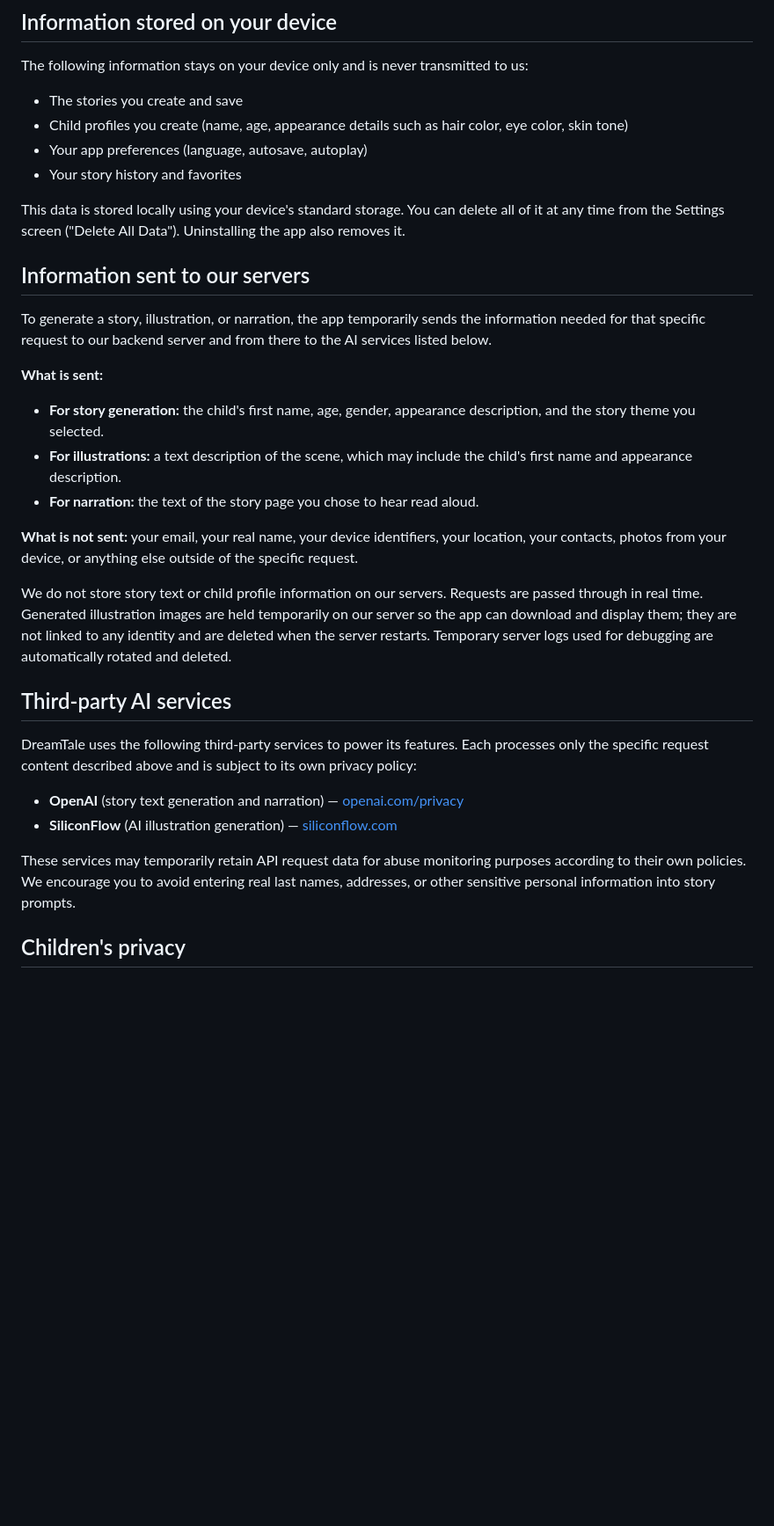
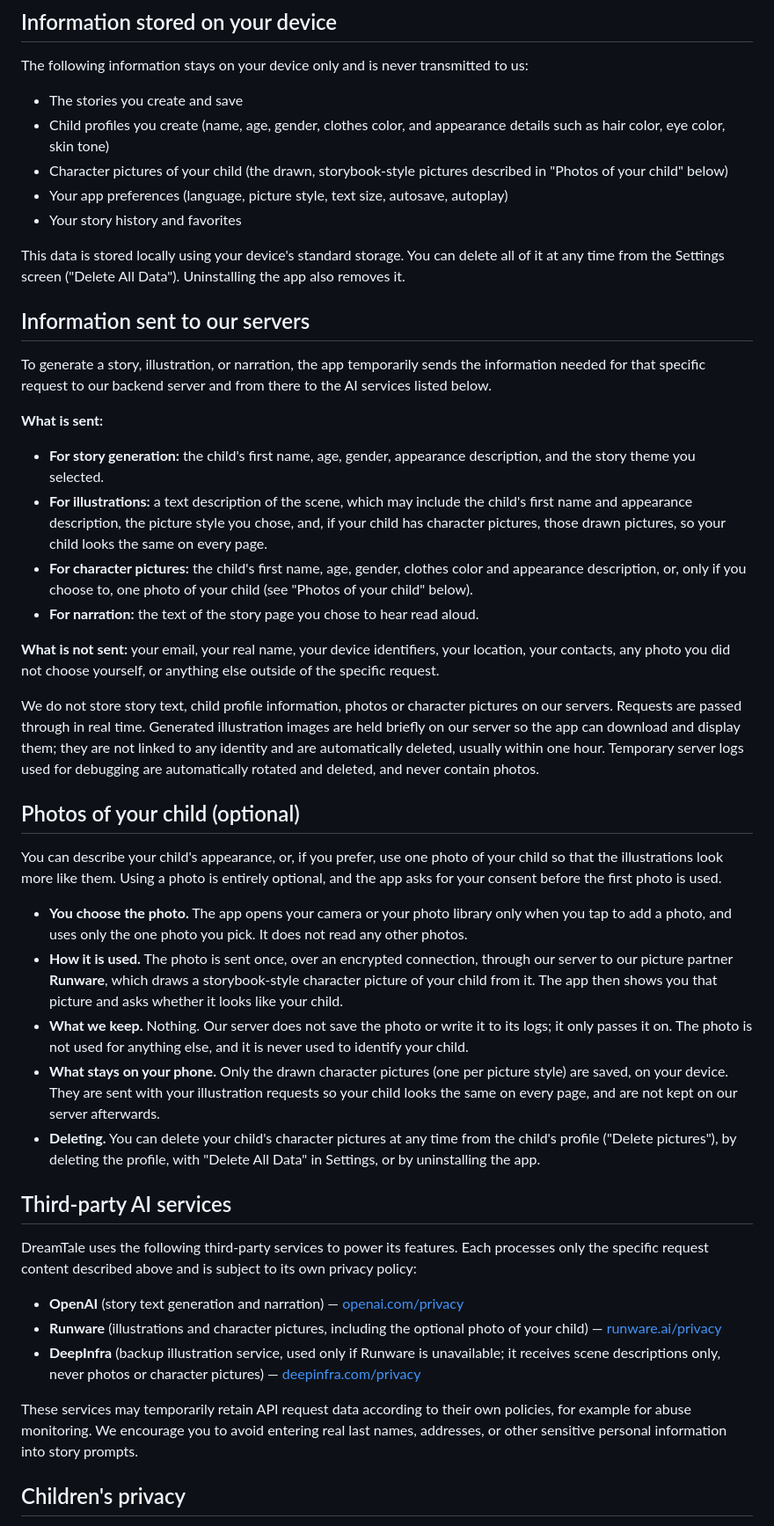
Before and after one commit to dreamtalestudio/dreamtalestudio.github.io, a Markdown page: privacy.md, the part around one of its changes. Shown at 88% size. Drawn GitHub-style; blank space fills up the shorter version.

```diff
--- a/privacy.md
+++ b/privacy.md
@@ -24,8 +24,9 @@ This policy describes the small amount of information that must leave your devic
 The following information stays on your device only and is never transmitted to us:
 
 - The stories you create and save
-- Child profiles you create (name, age, appearance details such as hair color, eye color, skin tone)
-- Your app preferences (language, autosave, autoplay)
+- Child profiles you create (name, age, gender, clothes color, and appearance details such as hair color, eye color, skin tone)
+- Character pictures of your child (the drawn, storybook-style pictures described in "Photos of your child" below)
+- Your app preferences (language, picture style, text size, autosave, autoplay)
 - Your story history and favorites
 
 This data is stored locally using your device's standard storage. You can delete all of it at any time from the Settings screen ("Delete All Data"). Uninstalling the app also removes it.
@@ -37,21 +38,33 @@ To generate a story, illustration, or narration, the app temporarily sends the i
 **What is sent:**
 
 - **For story generation:** the child's first name, age, gender, appearance description, and the story theme you selected.
-- **For illustrations:** a text description of the scene, which may include the child's first name and appearance description.
+- **For illustrations:** a text description of the scene, which may include the child's first name and appearance description, the picture style you chose, and, if your child has character pictures, those drawn pictures, so your child looks the same on every page.
+- **For character pictures:** the child's first name, age, gender, clothes color and appearance description, or, only if you choose to, one photo of your child (see "Photos of your child" below).
 - **For narration:** the text of the story page you chose to hear read aloud.
 
-**What is not sent:** your email, your real name, your device identifiers, your location, your contacts, photos from your device, or anything else outside of the specific request.
+**What is not sent:** your email, your real name, your device identifiers, your location, your contacts, any photo you did not choose yourself, or anything else outside of the specific request.
 
-We do not store story text or child profile information on our servers. Requests are passed through in real time. Generated illustration images are held temporarily on our server so the app can download and display them; they are not linked to any identity and are deleted when the server restarts. Temporary server logs used for debugging are automatically rotated and deleted.
+We do not store story text, child profile information, photos or character pictures on our servers. Requests are passed through in real time. Generated illustration images are held briefly on our server so the app can download and display them; they are not linked to any identity and are automatically deleted, usually within one hour. Temporary server logs used for debugging are automatically rotated and deleted, and never contain photos.
+
+## Photos of your child (optional)
+
+You can describe your child's appearance, or, if you prefer, use one photo of your child so that the illustrations look more like them. Using a photo is entirely optional, and the app asks for your consent before the first photo is used.
+
+- **You choose the photo.** The app opens your camera or your photo library only when you tap to add a photo, and uses only the one photo you pick. It does not read any other photos.
+- **How it is used.** The photo is sent once, over an encrypted connection, through our server to our picture partner **Runware**, which draws a storybook-style character picture of your child from it. The app then shows you that picture and asks whether it looks like your child.
+- **What we keep.** Nothing. Our server does not save the photo or write it to its logs; it only passes it on. The photo is not used for anything else, and it is never used to identify your child.
+- **What stays on your phone.** Only the drawn character pictures (one per picture style) are saved, on your device. They are sent with your illustration requests so your child looks the same on every page, and are not kept on our server afterwards.
+- **Deleting.** You can delete your child's character pictures at any time from the child's profile ("Delete pictures"), by deleting the profile, with "Delete All Data" in Settings, or by uninstalling the app.
 
 ## Third-party AI services
 
 DreamTale uses the following third-party services to power its features. Each processes only the specific request content described above and is subject to its own privacy policy:
 
 - **OpenAI** (story text generation and narration) — [openai.com/privacy](https://openai.com/privacy)
-- **SiliconFlow** (AI illustration generation) — [siliconflow.com](https://siliconflow.com)
+- **Runware** (illustrations and character pictures, including the optional photo of your child) — [runware.ai/privacy](https://runware.ai/privacy)
+- **DeepInfra** (backup illustration service, used only if Runware is unavailable; it receives scene descriptions only, never photos or character pictures) — [deepinfra.com/privacy](https://deepinfra.com/privacy)
 
-These services may temporarily retain API request data for abuse monitoring purposes according to their own policies. We encourage you to avoid entering real last names, addresses, or other sensitive personal information into story prompts.
+These services may temporarily retain API request data according to their own policies, for example for abuse monitoring. We encourage you to avoid entering real last names, addresses, or other sensitive personal information into story prompts.
 
 ## Children's privacy
 
```
Also changed, not shown: other parts of privacy.md (+2 -2 lines).
